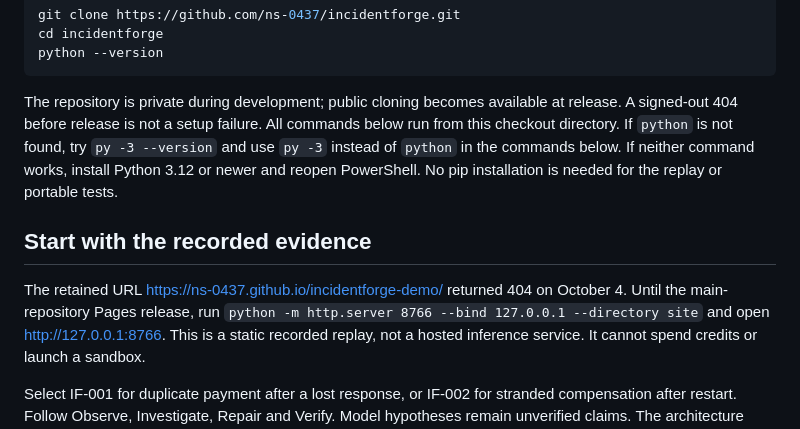
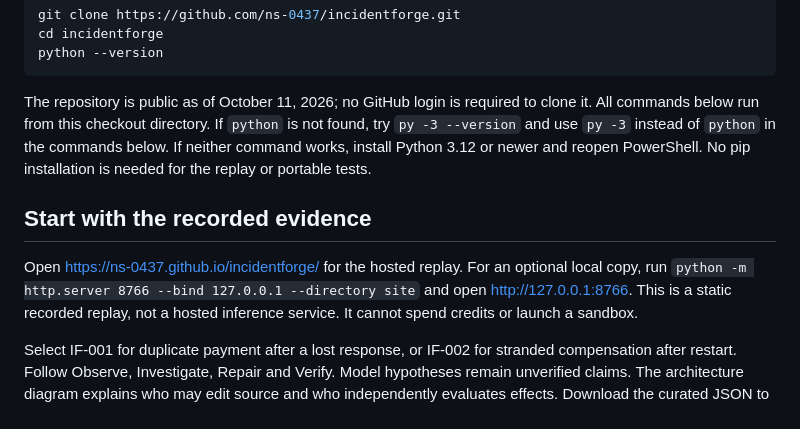
Before and after one commit to ns-0437/incidentforge, a Markdown page: docs/JUDGE_GUIDE.md, the part around the change. Drawn GitHub-style.

Commit message:
docs: point the quick start to the live frontend

````diff
--- a/docs/JUDGE_GUIDE.md
+++ b/docs/JUDGE_GUIDE.md
@@ -14,8 +14,8 @@ cd incidentforge
 python --version
 ```
 
-The repository is private during development; public cloning becomes available
-at release. A signed-out 404 before release is not a setup failure.
+The repository is public as of October 11, 2026; no GitHub login is required
+to clone it.
 All commands below run from this checkout directory. If `python` is not found,
 try `py -3 --version` and use `py -3` instead of `python` in the commands below.
 If neither command works, install Python 3.12 or newer and reopen PowerShell.
@@ -23,8 +23,8 @@ No pip installation is needed for the replay or portable tests.
 
 ## Start with the recorded evidence
 
-The retained URL https://ns-0437.github.io/incidentforge-demo/ returned 404 on October 4.
-Until the main-repository Pages release, run `python -m http.server 8766 --bind 127.0.0.1 --directory site`
+Open https://ns-0437.github.io/incidentforge/ for the hosted replay.
+For an optional local copy, run `python -m http.server 8766 --bind 127.0.0.1 --directory site`
 and open http://127.0.0.1:8766. This is a static recorded replay,
 not a hosted inference service. It cannot spend credits or launch a sandbox.
 
````
